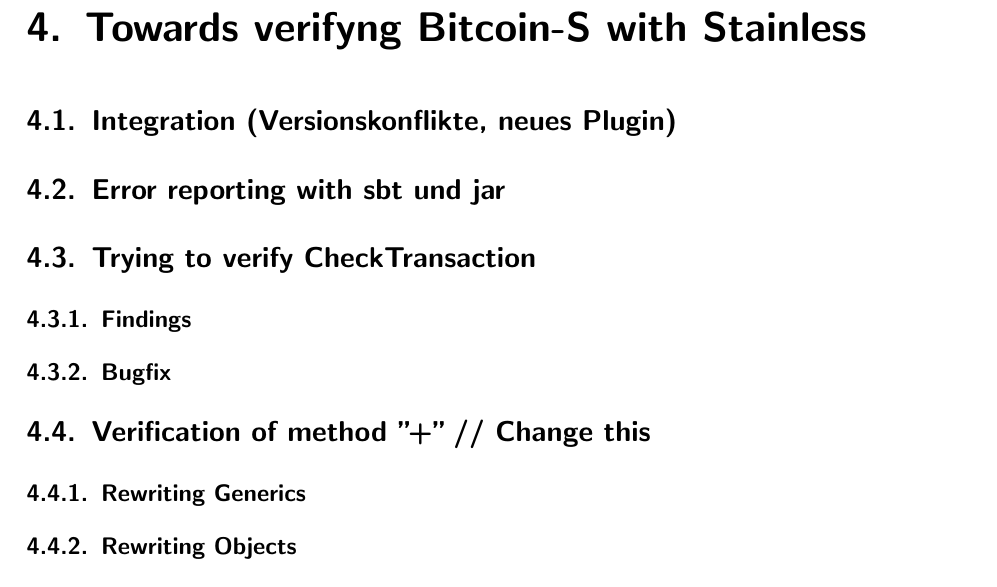
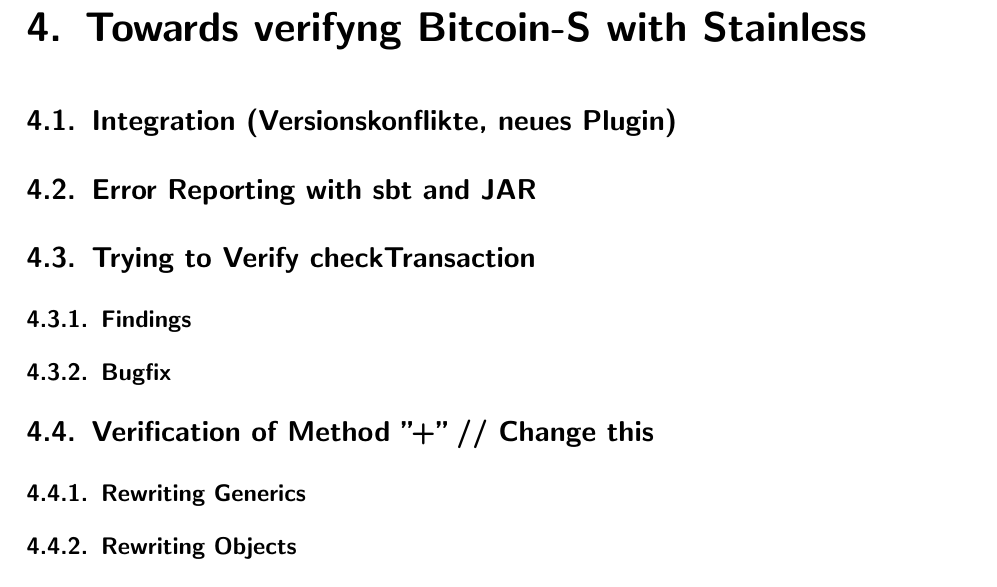
Before and after one commit to kaibr/bitcoin-s-verification, a LaTeX thesis (doc/template.tex, which reads doc/chapters/towards_verifying.tex): part of page 13 of 25, cut so that both start at the same text. Compiled offline with XeLaTeX.

Commit message:
changed title

```diff
--- a/doc/chapters/towards_verifying.tex
+++ b/doc/chapters/towards_verifying.tex
@@ -4,17 +4,17 @@
 \section{Integration (Versionskonflikte, neues Plugin)}
 
 
-\section{Error reporting with sbt und jar}
+\section{Error Reporting with sbt and JAR}
 
 
-\section{Trying to verify CheckTransaction}
+\section{Trying to Verify checkTransaction}
 
 \subsection{Findings}
 
 \subsection{Bugfix}
 
 
-\section{Verification of method "+" // Change this}
+\section{Verification of Method "+" // Change this}
 
 \subsection{Rewriting Generics}
 
```
